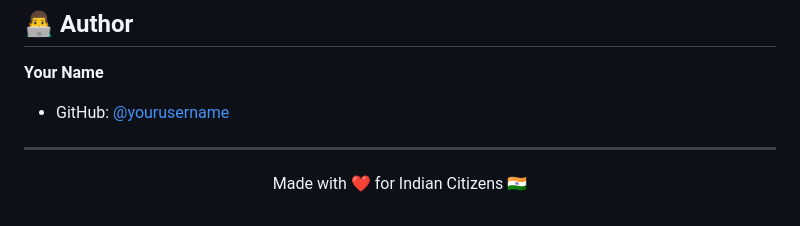
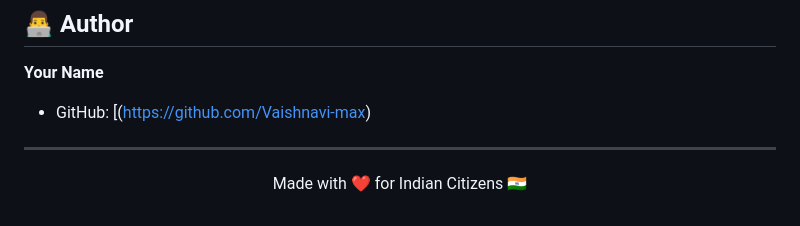
Before and after one commit to Vaishnavi-max/yojana-setu, a Markdown page: README.md, the part around the change. GitHub-like rendering.

Commit message:
Fix GitHub link formatting in README

```diff
--- a/README.md
+++ b/README.md
@@ -209,7 +209,7 @@ This project is licensed under the MIT License - see the [LICENSE](LICENSE) file
 ## 👨‍💻 Author
 
 **Your Name**
-- GitHub: [@yourusername](https://github.com/yourusername)
+- GitHub: [(https://github.com/Vaishnavi-max)
 
 ---
 
```
